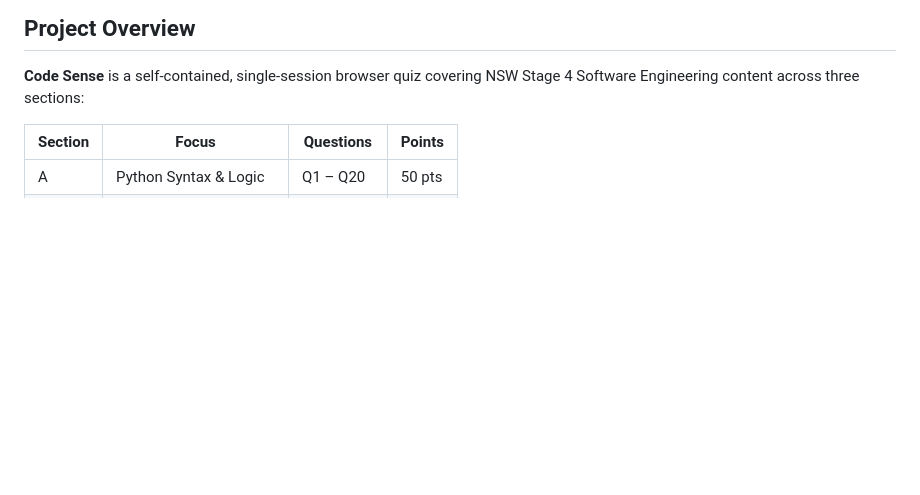
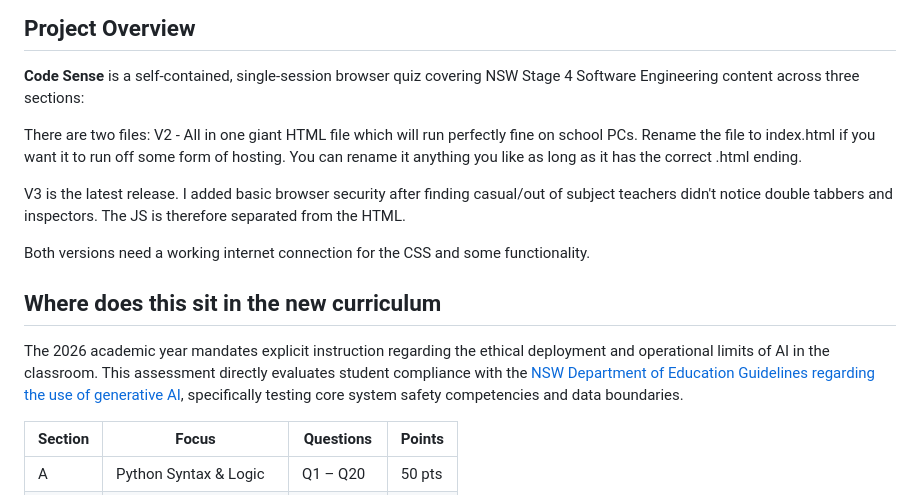
Before and after one commit to VormCorp/CodeSenseExam, a Markdown page: README.md, the part around the change. GitHub-like rendering; blank space fills up the shorter version.

```diff
--- a/README.md
+++ b/README.md
@@ -27,6 +27,16 @@ Kasneci et al. (2023) argue that the appropriate response is not to prohibit AI
 ## Project Overview
 
 **Code Sense** is a self-contained, single-session browser quiz covering NSW Stage 4 Software Engineering content across three sections:
+
+There are two files: V2 - All in one giant HTML file which will run perfectly fine on school PCs. Rename the file to index.html if you want it to run off some form of hosting. You can rename it anything you like as long as it has the correct .html ending.
+
+V3 is the latest release. I added basic browser security after finding casual/out of subject teachers didn't notice double tabbers and inspectors. The JS is therefore separated from the HTML.
+
+Both versions need a working internet connection for the CSS and some functionality.
+
+## Where does this sit in the new curriculum
+
+The 2026 academic year mandates explicit instruction regarding the ethical deployment and operational limits of AI in the classroom. This assessment directly evaluates student compliance with the [NSW Department of Education Guidelines regarding the use of generative AI](https://education.nsw.gov.au/teaching-and-learning/education-for-a-changing-world/guidelines-regarding-use-of-generative-ai), specifically testing core system safety competencies and data boundaries.
 
 | Section | Focus | Questions | Points |
 |---------|-------|-----------|--------|
```
